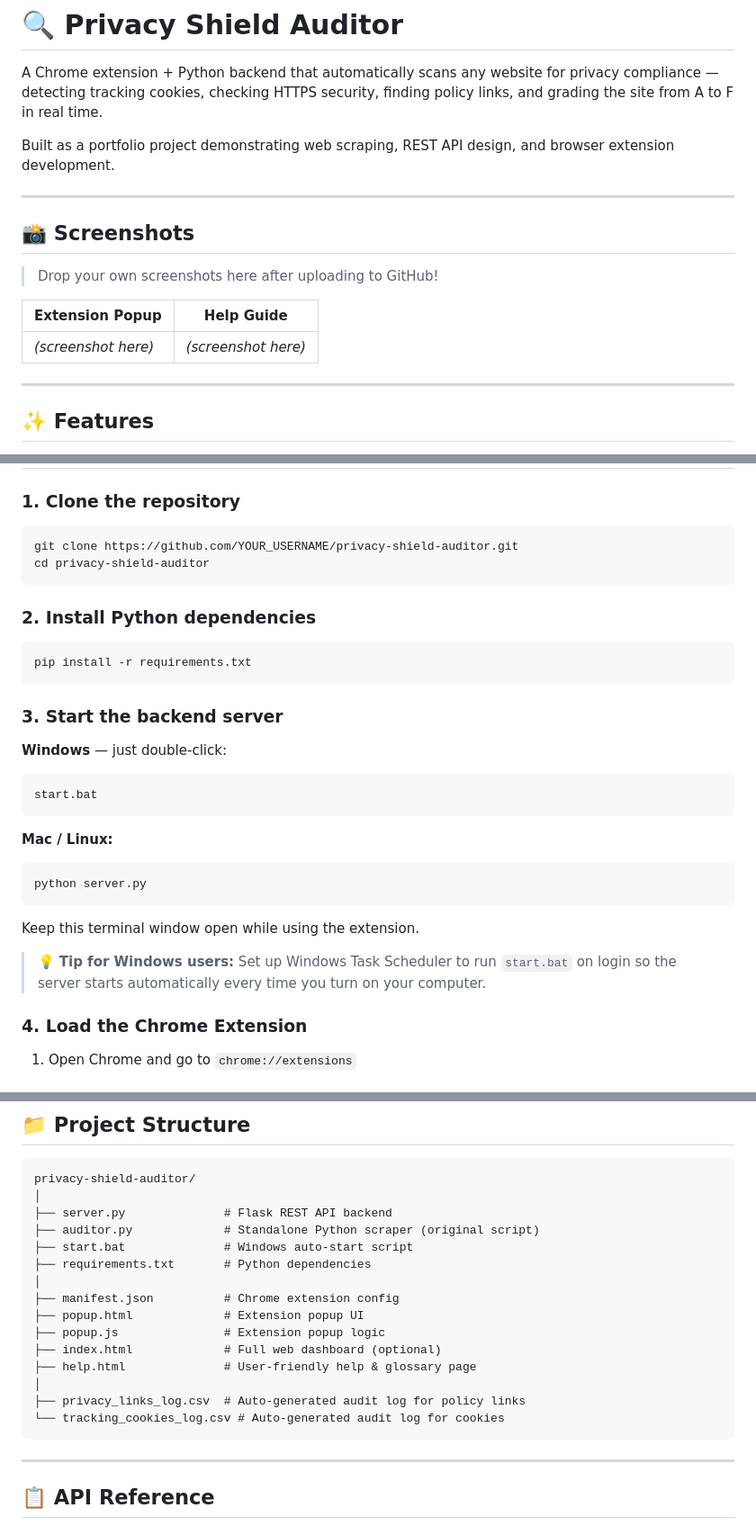
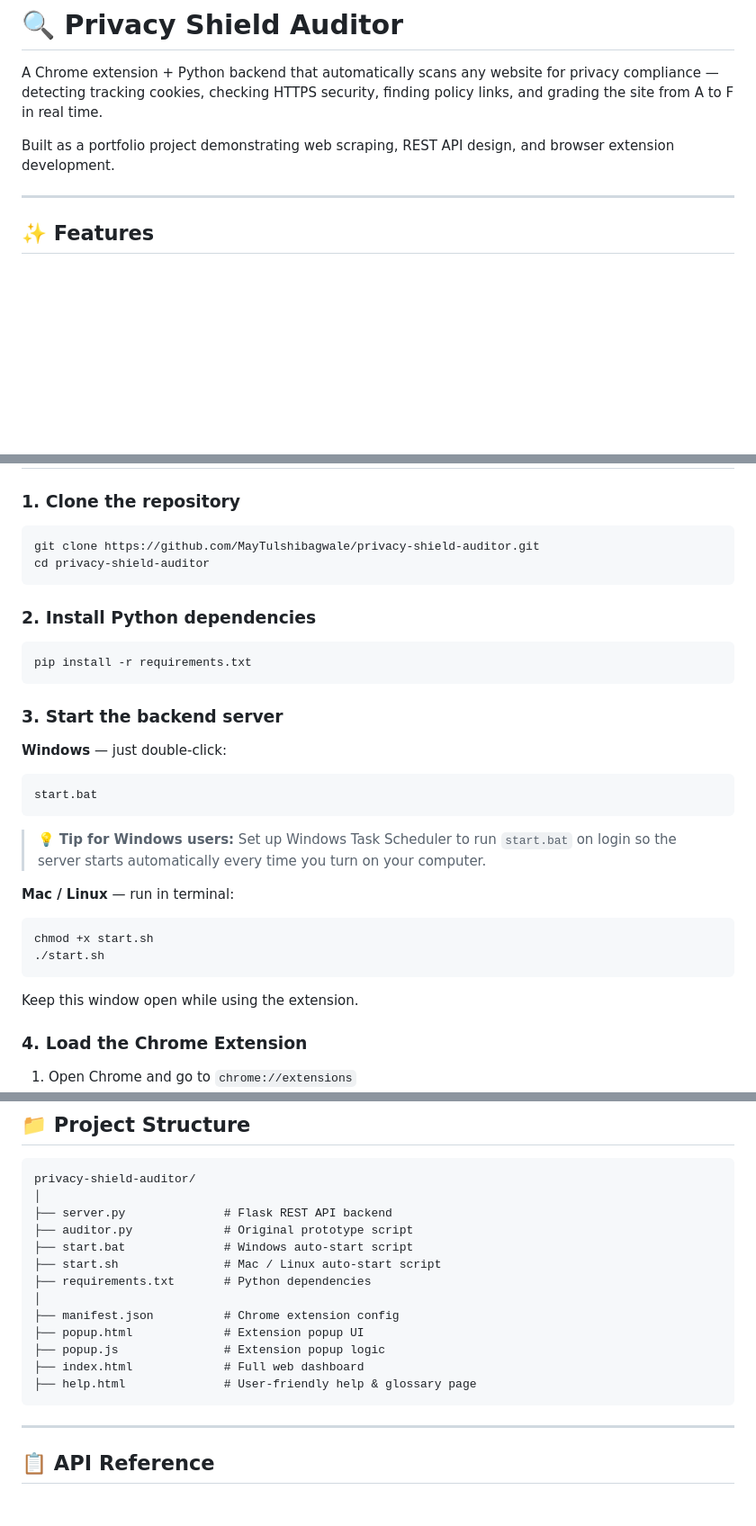
Before and after one commit to MayTulshibagwale/privacy-shield-auditor, a Markdown page: README.md, 3 parts joined by grey strips. Shown at 90% size. GitHub-like rendering; blank space fills up the shorter version.

Commit message:
Update README with installation instructions and file details
Removed placeholder for screenshots and updated installation instructions for Mac/Linux. Clarified file descriptions in the project structure.

````diff
--- a/README.md
+++ b/README.md
@@ -3,16 +3,6 @@
 A Chrome extension + Python backend that automatically scans any website for privacy compliance — detecting tracking cookies, checking HTTPS security, finding policy links, and grading the site from A to F in real time.
 
 Built as a portfolio project demonstrating web scraping, REST API design, and browser extension development.
-
----
-
-## 📸 Screenshots
-
-> Drop your own screenshots here after uploading to GitHub!
-
-| Extension Popup | Help Guide |
-|---|---|
-| *(screenshot here)* | *(screenshot here)* |
 
 ---
 
@@ -44,7 +34,7 @@ Built as a portfolio project demonstrating web scraping, REST API design, and br
 
 ### 1. Clone the repository
 ```bash
-git clone https://github.com/YOUR_USERNAME/privacy-shield-auditor.git
+git clone https://github.com/MayTulshibagwale/privacy-shield-auditor.git
 cd privacy-shield-auditor
 ```
 
@@ -60,14 +50,15 @@ pip install -r requirements.txt
 start.bat
 ```
 
-**Mac / Linux:**
+> 💡 **Tip for Windows users:** Set up Windows Task Scheduler to run `start.bat` on login so the server starts automatically every time you turn on your computer.
+
+**Mac / Linux** — run in terminal:
 ```bash
-python server.py
+chmod +x start.sh
+./start.sh
 ```
 
-Keep this terminal window open while using the extension.
-
-> 💡 **Tip for Windows users:** Set up Windows Task Scheduler to run `start.bat` on login so the server starts automatically every time you turn on your computer.
+Keep this window open while using the extension.
 
 ### 4. Load the Chrome Extension
 
@@ -111,18 +102,16 @@ Keep this terminal window open while using the extension.
 privacy-shield-auditor/
 │
 ├── server.py              # Flask REST API backend
-├── auditor.py             # Standalone Python scraper (original script)
+├── auditor.py             # Original prototype script
 ├── start.bat              # Windows auto-start script
+├── start.sh               # Mac / Linux auto-start script
 ├── requirements.txt       # Python dependencies
 │
 ├── manifest.json          # Chrome extension config
 ├── popup.html             # Extension popup UI
 ├── popup.js               # Extension popup logic
-├── index.html             # Full web dashboard (optional)
+├── index.html             # Full web dashboard
 ├── help.html              # User-friendly help & glossary page
-│
-├── privacy_links_log.csv  # Auto-generated audit log for policy links
-└── tracking_cookies_log.csv # Auto-generated audit log for cookies
 ```
 
 ---
````
Also changed, not shown: other parts of README.md (+6 -0 lines).
